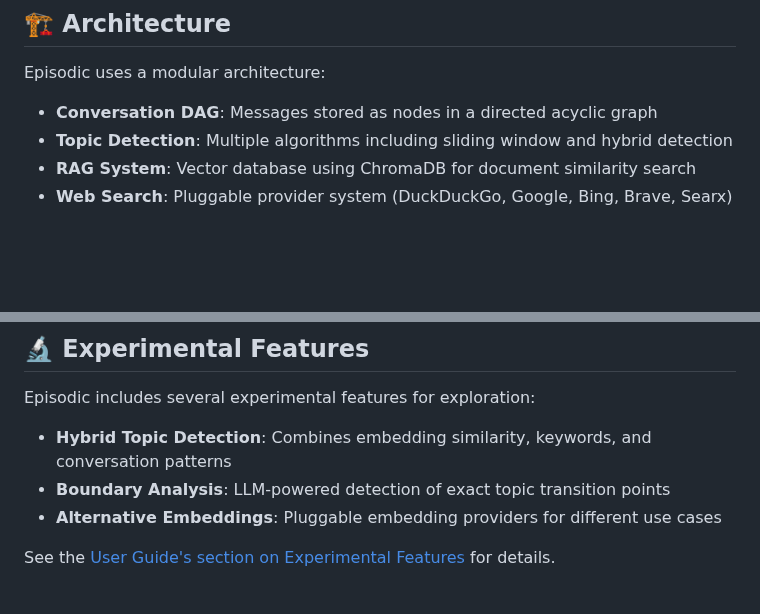
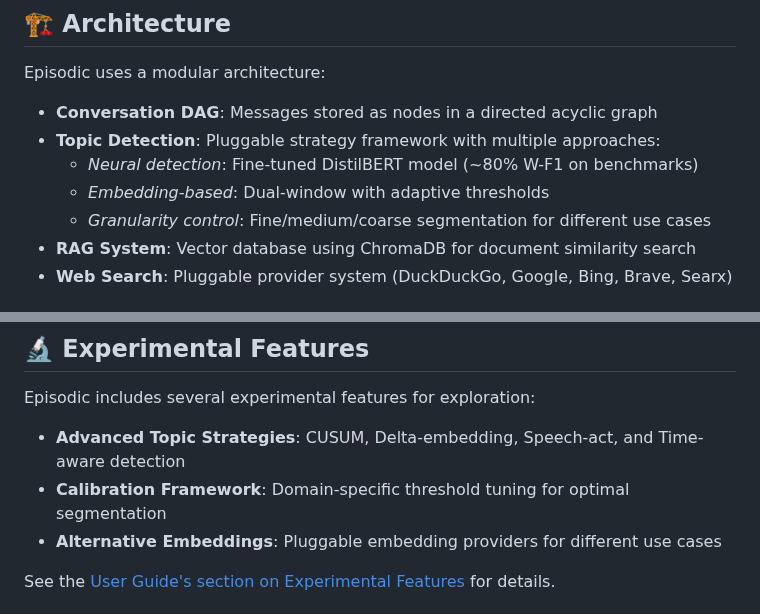
Before and after one commit to mhcoen/episodic, a Markdown page: README.md, 2 parts joined by grey strips. Drawn GitHub-style; blank space fills up the shorter version.

Commit message:
Update README with topic detection capabilities
Former-commit-id: f2be222ec6589d5276fc13c668e10f1aa2a44680

```diff
--- a/README.md
+++ b/README.md
@@ -440,7 +440,10 @@ Each context serves a specific purpose:
 Episodic uses a modular architecture:
 
 - **Conversation DAG**: Messages stored as nodes in a directed acyclic graph
-- **Topic Detection**: Multiple algorithms including sliding window and hybrid detection
+- **Topic Detection**: Pluggable strategy framework with multiple approaches:
+  - *Neural detection*: Fine-tuned DistilBERT model (~80% W-F1 on benchmarks)
+  - *Embedding-based*: Dual-window with adaptive thresholds
+  - *Granularity control*: Fine/medium/coarse segmentation for different use cases
 - **RAG System**: Vector database using ChromaDB for document similarity search
 - **Web Search**: Pluggable provider system (DuckDuckGo, Google, Bing, Brave, Searx)
 
@@ -456,8 +459,8 @@ pytest
 
 Episodic includes several experimental features for exploration:
 
-- **Hybrid Topic Detection**: Combines embedding similarity, keywords, and conversation patterns
-- **Boundary Analysis**: LLM-powered detection of exact topic transition points
+- **Advanced Topic Strategies**: CUSUM, Delta-embedding, Speech-act, and Time-aware detection
+- **Calibration Framework**: Domain-specific threshold tuning for optimal segmentation
 - **Alternative Embeddings**: Pluggable embedding providers for different use cases
 
 See the [User Guide's section on Experimental Features](USER_GUIDE.md#experimental-features) for details.
```
